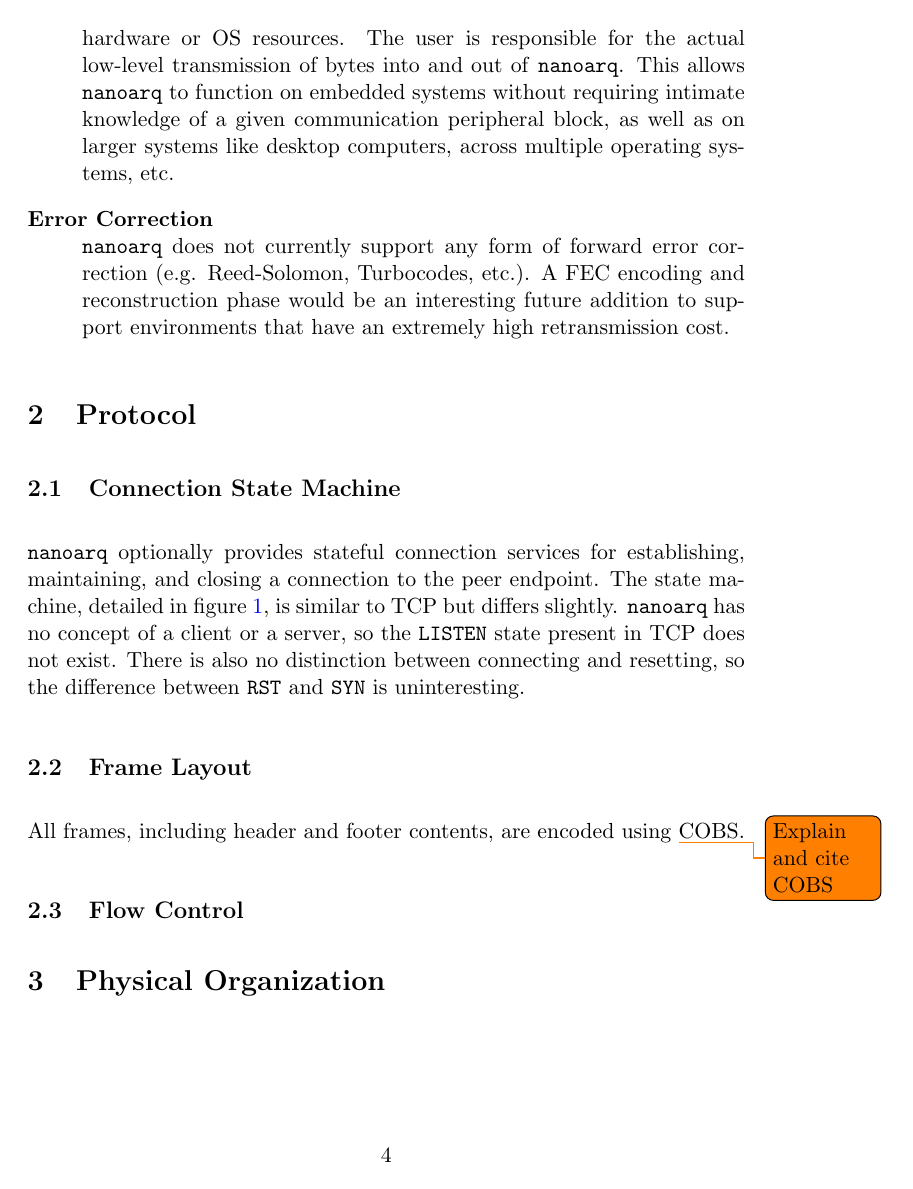
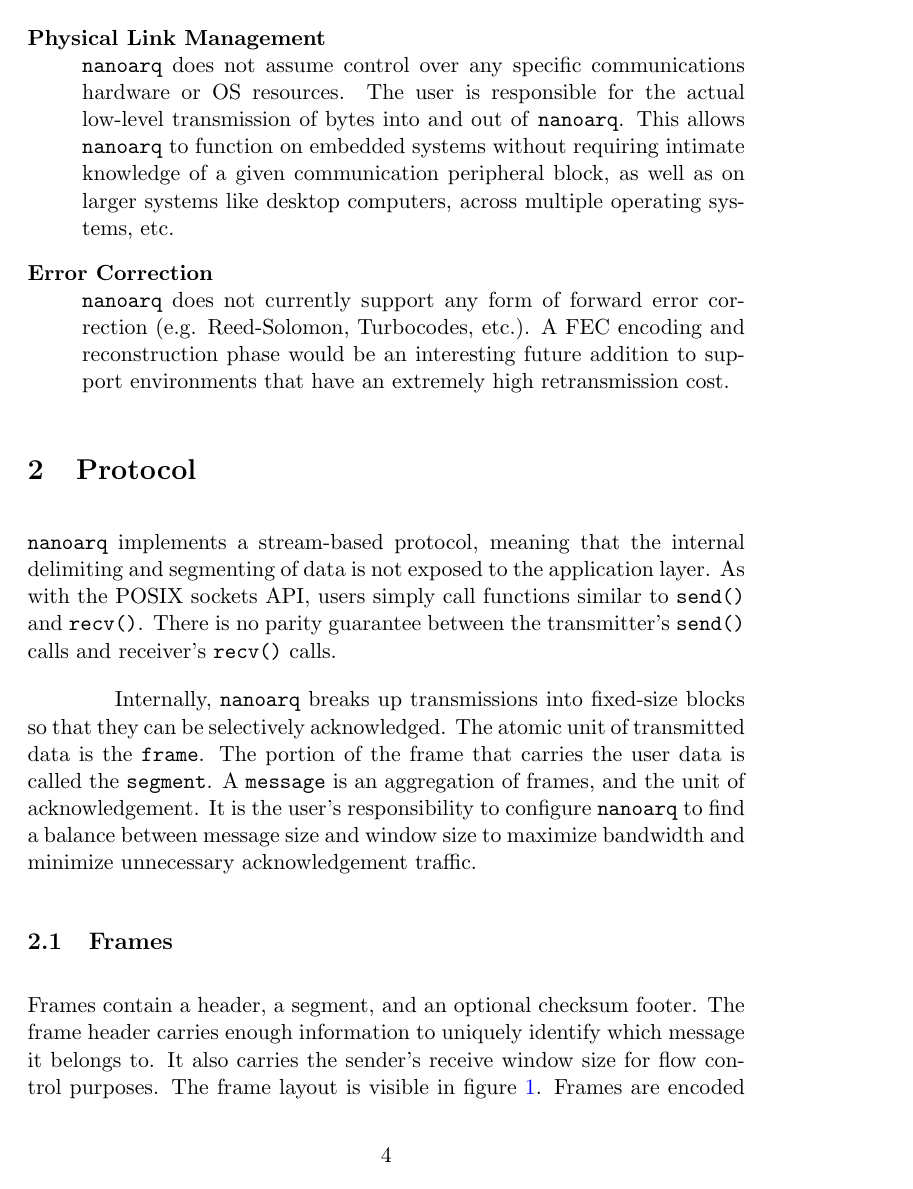
Before and after one commit to skyformat99/nanoarq, a LaTeX paper (doc/nanoarq.tex): page 4 of 6 before the commit and page 4 of 7 after it. Compiled offline with pdfLaTeX.

Commit message:
wip on frames / messages / segments

```diff
--- a/doc/nanoarq.tex
+++ b/doc/nanoarq.tex
@@ -9,8 +9,9 @@
 \usepackage{float}
 \usepackage{tikz}
 \usepackage{comment}
+\usepackage{pgf-umlsd}
 
-\usetikzlibrary{arrows,positioning,automata,calc,backgrounds}
+\usetikzlibrary{arrows,positioning,automata,calc}
 
 \hypersetup{
     colorlinks=true,
@@ -74,4 +75,8 @@ All of these problems speak to the necessity of a reliability layer in software.
 \end{description}
 
 \section{Protocol}
+\nanoarq{} implements a stream-based protocol, meaning that the internal delimiting and segmenting of data is not exposed to the application layer. As with the POSIX sockets API, users simply call functions similar to \texttt{send()} and \texttt{recv()}. There is no parity guarantee between the transmitter's \texttt{send()} calls and receiver's \texttt{recv()} calls. \par
+Internally, \nanoarq{} breaks up transmissions into fixed-size blocks so that they can be selectively acknowledged. The atomic unit of transmitted data is the \texttt{frame}. The portion of the frame that carries the user data is called the \texttt{segment}. A \texttt{message} is an aggregation of frames, and the unit of acknowledgement. It is the user's responsibility to configure \nanoarq{} to find a balance between message size and window size to maximize bandwidth and minimize unnecessary acknowledgement traffic. \par
 
+\subsection{Frames}
+Frames contain a header, a segment, and an optional checksum footer. The frame header carries enough information to uniquely identify which message it belongs to. It also carries the sender's receive window size for flow control purposes. The frame layout is visible in figure~\ref{fig:frame-layout}. Frames are encoded using the COBS algorithm to ensure that frame delimiting is unambiguous, but does impose a maximum frame size of 254 bytes. Frame headers and footers consume a maximum of 16 bytes, so the maximum payload size per segment is 238 bytes. Accordingly, \nanoarq{} introduces a 6.7\% overhead on transmission size. \\ \par
@@ -82,5 +119,4 @@ All of these problems speak to the necessity of a reliability layer in software.
 \label{fig:state-machine}
 \end{figure}
 \nanoarq{} optionally provides stateful connection services for establishing, maintaining, and closing a connection to the peer endpoint. The state machine, detailed in figure~\ref{fig:state-machine}, is similar to TCP but differs slightly. \nanoarq{} has no concept of a client or a server, so the \texttt{LISTEN} state present in TCP does not exist. There is also no distinction between connecting and resetting, so the difference between \texttt{RST} and \texttt{SYN} is uninteresting.
-\subsection{Frame Layout}
 
@@ -99,22 +123,3 @@ All of these problems speak to the necessity of a reliability layer in software.
-\label{fig:frame-layout}
-\end{figure}
-
-\begin{comment}
-    Version & \nanoarq{} protocol version \\
-    Reserved & Unused, must be zero-filled. \\
-    RST & Reset flag \\
-    ACK & Acknowledgement flag \\
-    FIN & Close flag \\
-    Payload Size & Size, in bytes, of current frame's data \\
-    Window Size & Available size, in segments, of sender's receive window \\
-    Sequence Number & Sequence number, in bytes, of this segment \\
-    Segment ID & Bitfield indicating which sub-segment frame the current payload contains \\
-    ACK Number & Sequence number, in bytes, of the last fully- or partially-received segment \\
-    ACK Segment ID & Bitfield indicating which frames in the ACK segment have been successfully received \\
-    Checksum & Sender-computed value for validating frame integrity \\
-\end{comment}
-
-All frames, including header and footer contents, are encoded using \todo{Explain and cite COBS}COBS.
 \subsection{Flow Control}
 
 \section{Physical Organization}
```
Also changed, not shown: doc/nanoarq.tex (48 more changed lines).
